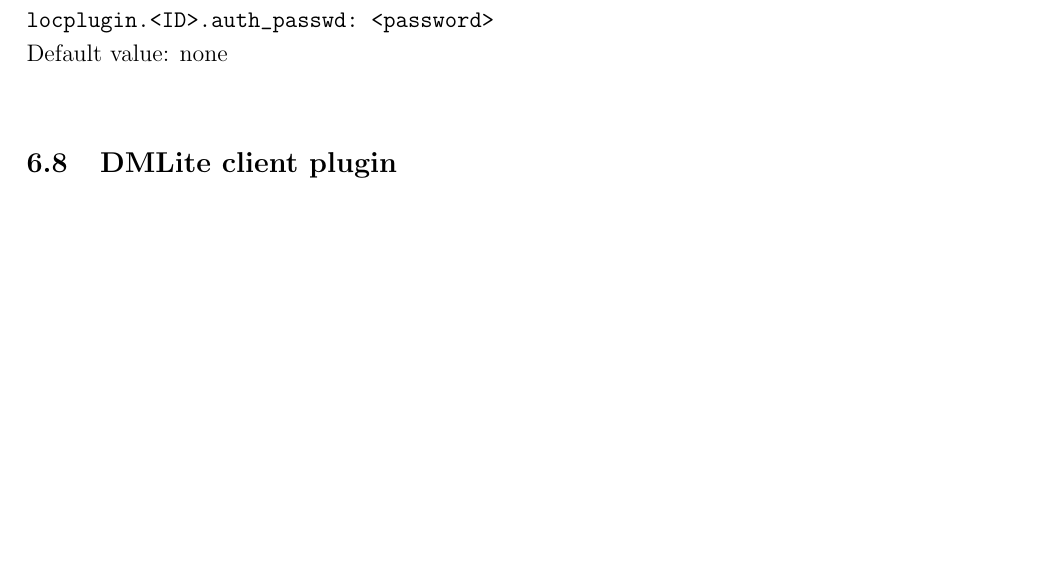
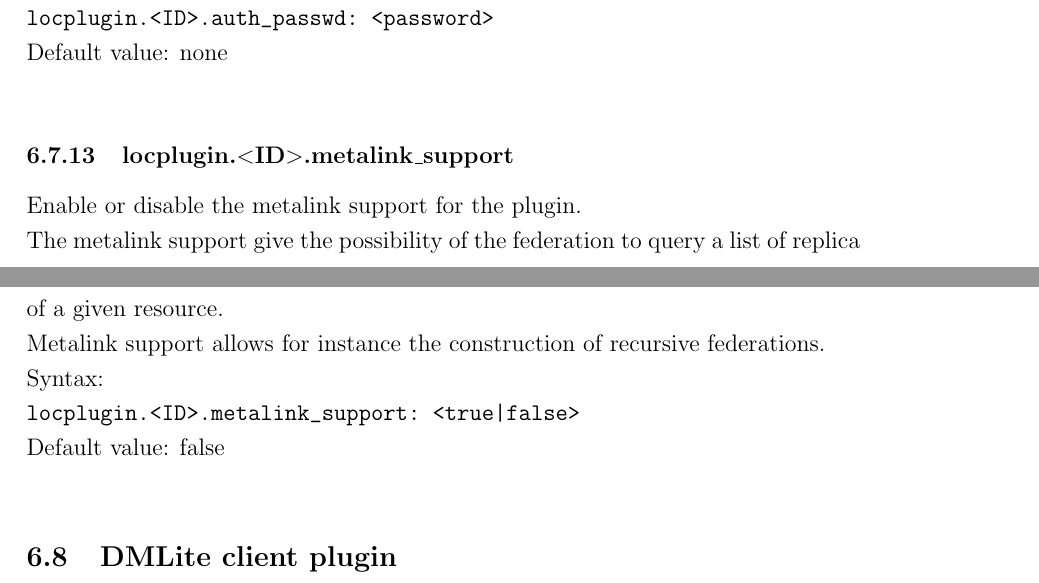
Before and after one commit to indigo-dc/dynafed, a LaTeX paper (doc/whitepaper/Doc_DynaFeds.tex): part of page 33 of 35 before the commit and two parts of pages 33 and 34 of 36 after it, the two joined at a grey line, cut so that both start at the same text, the shorter picture padded with empty space. Compiled offline with pdfLaTeX.

Commit message:
- update doc with metalink info

```diff
--- a/doc/whitepaper/Doc_DynaFeds.tex
+++ b/doc/whitepaper/Doc_DynaFeds.tex
@@ -687,6 +687,13 @@ Set the password to use in the case of endpoints that support user/password logi
 Syntax:\\
 \verb"locplugin.<ID>.auth_passwd: <password>"\\
 Default value: none\\
+\subsubsection{locplugin.$<$ID$>$.metalink\_support}
+Enable or disable the metalink support for the plugin. \\
+The metalink support give the possibility of the federation to query a list of replica of a given resource. \\
+Metalink support allows for instance the construction of recursive federations.  \\
+Syntax:\\
+\verb"locplugin.<ID>.metalink_support: <true|false>"\\
+Default value: false \\
 
 
 
```
Also changed, not shown: doc/whitepaper/Doc_DynaFeds.pdf, doc/whitepaper/Doc_DynaFeds.tex (2 more changed lines), 2 other files.
